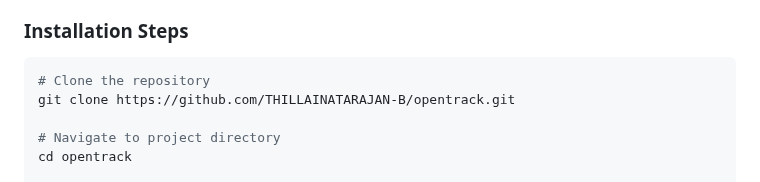
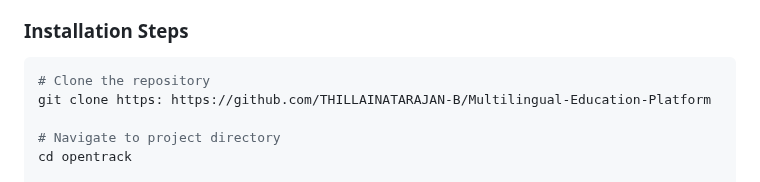
Before and after one commit to THILLAINATARAJAN-B/Multilingual-Education-Platform, a Markdown page: README.md, the part around the change. Rendered like a GitHub page.

````diff
--- a/README.md
+++ b/README.md
@@ -89,7 +89,7 @@ Recognized for innovation with **2nd Place** at **Hack Beyond Limit** (Rathinam
 
 ```bash
 # Clone the repository
-git clone https://github.com/THILLAINATARAJAN-B/opentrack.git
+git clone https: https://github.com/THILLAINATARAJAN-B/Multilingual-Education-Platform
 
 # Navigate to project directory
 cd opentrack
````
